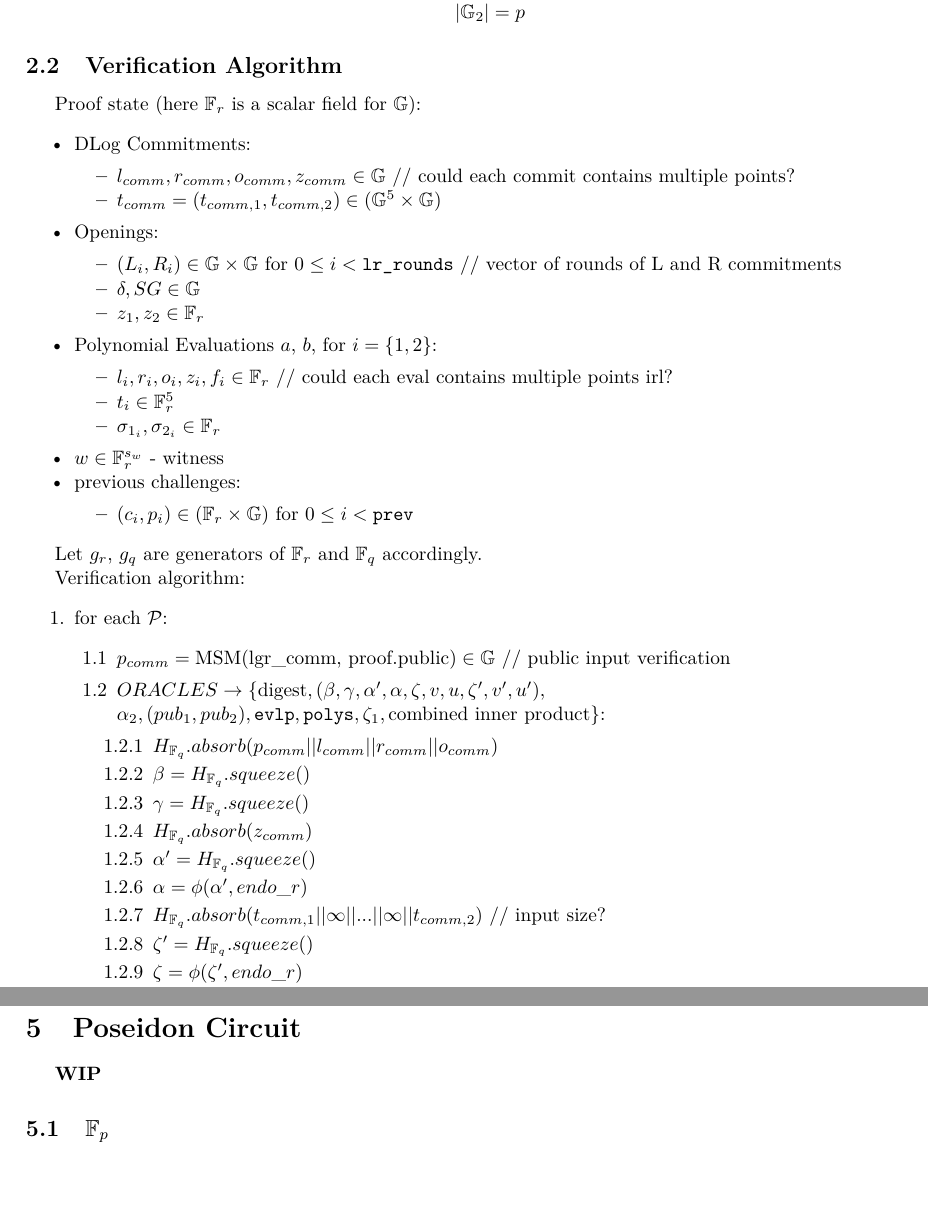
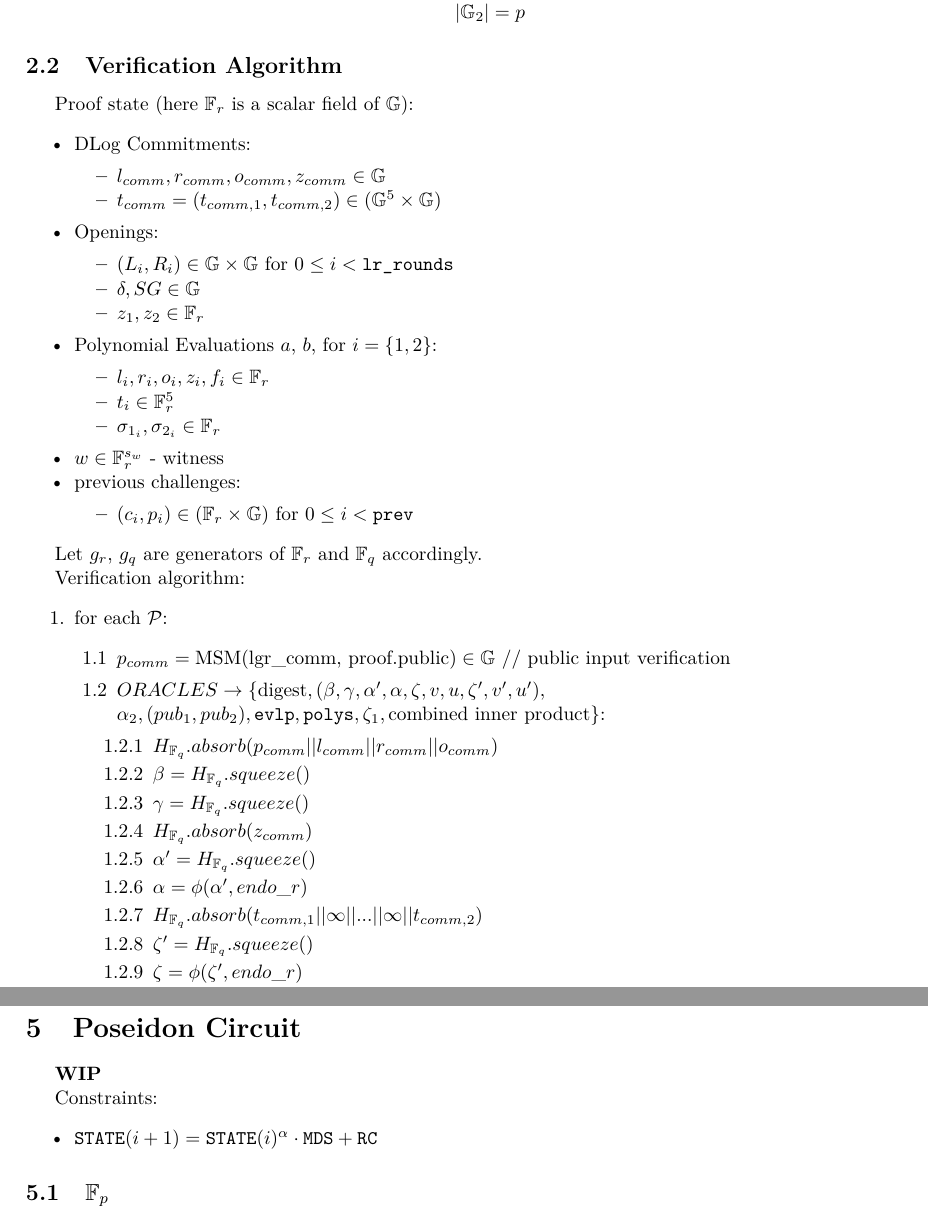
Before and after one commit to NilFoundation/mina-state-proof, a LaTeX document (docs/circuit/main.tex, which reads docs/circuit/sections/poseidon.tex, docs/circuit/sections/preliminaries.tex): two parts of pages 2 and 5 of 5, joined at a grey line, cut so that both start at the same text, the shorter picture padded with empty space. Compiled offline with pdfLaTeX.

Commit message:
typos fixes

```diff
--- a/docs/circuit/sections/poseidon.tex
+++ b/docs/circuit/sections/poseidon.tex
@@ -1,6 +1,12 @@
 \section{Poseidon Circuit}
 \label{section:poseidon}
 \textbf{WIP}
+
+Constraints:
+\begin{itemize}
+	\item $\texttt{STATE}(i+1) = \texttt{STATE}(i)^\alpha \cdot \texttt{MDS} + \texttt{RC}$
+\end{itemize}
+
 \subsection{$\mathbb{F}_p$}
 
 \subsection{$\mathbb{F}_q$}
--- a/docs/circuit/sections/preliminaries.tex
+++ b/docs/circuit/sections/preliminaries.tex
@@ -22,22 +22,22 @@ Pasta curves parameters:
 
 \subsection{Verification Algorithm}
 
-Proof state (here $\mathbb{F}_r$ is a scalar field for $\mathbb{G}$):
+Proof state (here $\mathbb{F}_r$ is a scalar field of $\mathbb{G}$):
 \begin{itemize}
 	\item DLog Commitments:
 	\begin{itemize}
-		\item $l_{comm}, r_{comm}, o_{comm}, z_{comm} \in \mathbb{G}$ // could each commit contains multiple points?
+		\item $l_{comm}, r_{comm}, o_{comm}, z_{comm} \in \mathbb{G}$ % could each commit contains multiple points?
 		\item $t_{comm} = (t_{comm, 1}, t_{comm, 2}) \in (\mathbb{G}^5 \times \mathbb{G})$
 	\end{itemize}
 	\item Openings:
 	\begin{itemize}
-		\item $(L_i, R_i) \in \mathbb{G} \times \mathbb{G}$ for $0 \leq i < \texttt{lr\_rounds}$ // vector of rounds of L and R commitments
+		\item $(L_i, R_i) \in \mathbb{G} \times \mathbb{G}$ for $0 \leq i < \texttt{lr\_rounds}$ % vector of rounds of L and R commitments
 		\item $\delta, SG \in \mathbb{G}$
 		\item $z_1, z_2 \in \mathbb{F}_{r}$
 	\end{itemize}
 	\item Polynomial Evaluations $a$, $b$, for $i = \{1, 2\}$:
 	\begin{itemize}
-		\item $l_i, r_i, o_i, z_i, f_i \in \mathbb{F}_r$ // could each eval contains multiple points irl?
+		\item $l_i, r_i, o_i, z_i, f_i \in \mathbb{F}_r$ %could each eval contains multiple points?
 		\item $t_i \in \mathbb{F}_r^5$
 		\item $\sigma_{1_i}, \sigma_{2_i} \in \mathbb{F}_r$
 	\end{itemize}
@@ -65,7 +65,7 @@ Verification algorithm:
 			\item $H_{\mathbb{F}_q}.absorb(z_{comm})$
 			\item $\alpha' = H_{\mathbb{F}_q}.squeeze()$
 			\item $\alpha = \phi(\alpha', endo\_r)$
-			\item $H_{\mathbb{F}_q}.absorb(t_{comm, 1} || \infty || ... || \infty || t_{comm, 2})$  // input size?
+			\item $H_{\mathbb{F}_q}.absorb(t_{comm, 1} || \infty || ... || \infty || t_{comm, 2})$  % input size?
 			\item $\zeta' = H_{\mathbb{F}_q}.squeeze()$
 			\item $\zeta = \phi(\zeta', endo\_r)$
 			\item $\text{digest} = H_{\mathbb{F}_q}.digest()$
```
Also changed, not shown: docs/circuit/sections/ec.tex (+2 -1 lines), docs/circuit/main.pdf.
